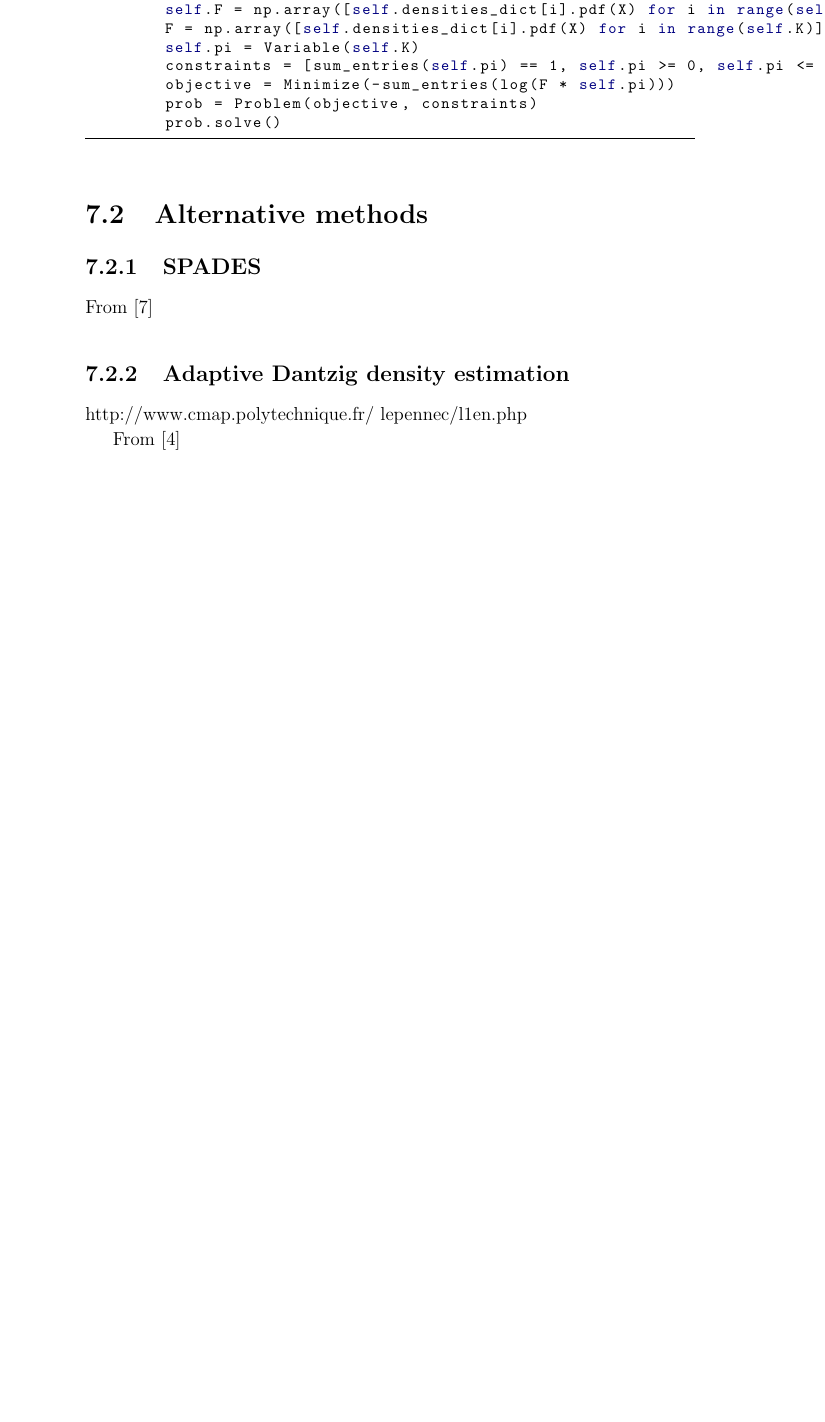
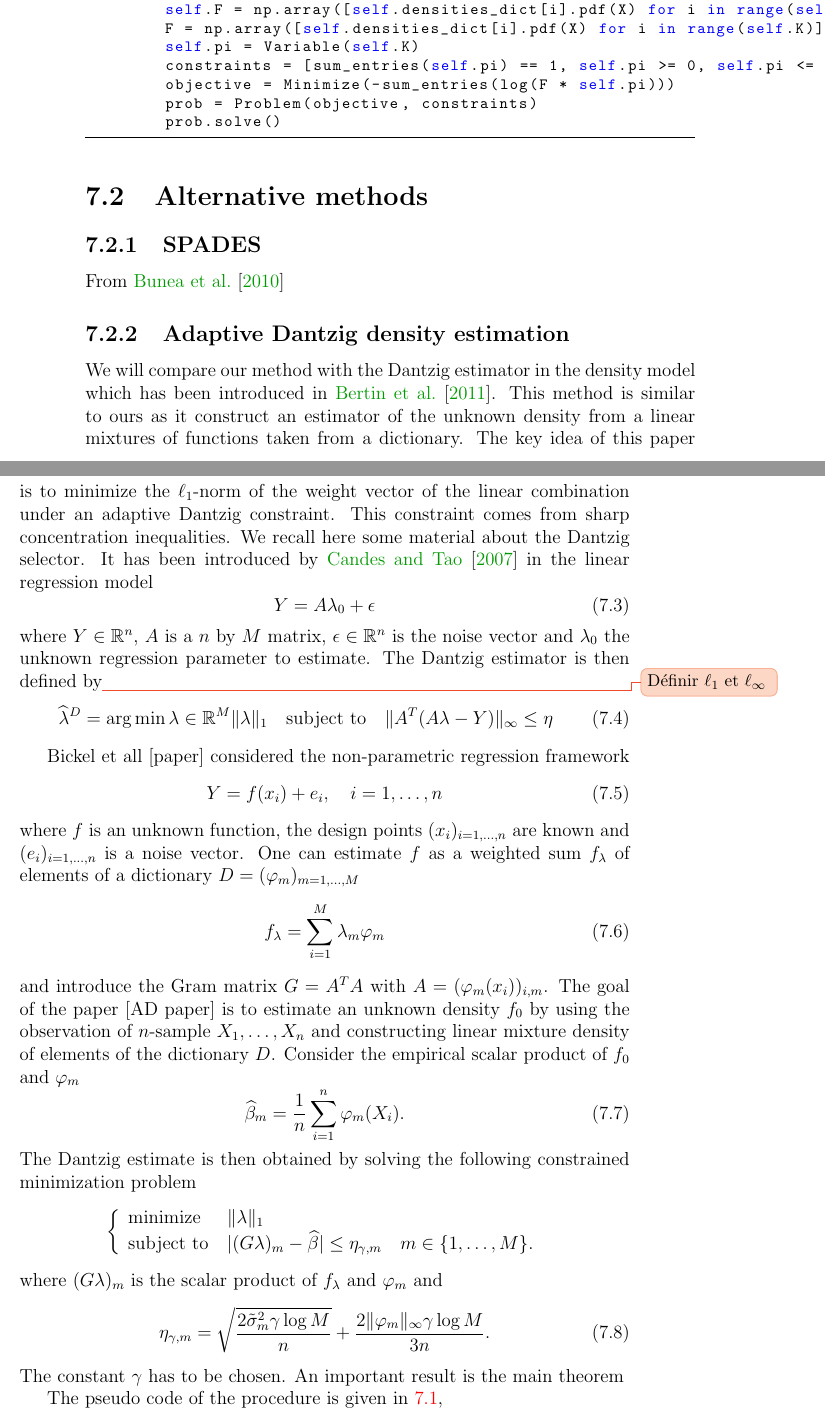
Before and after one commit to mehdisebbar/phd-thesis-code, a LaTeX thesis (main.tex, which reads TeX_files/weight_vector_estim_algo_analysis.tex, ref.bib): part of page 60 of 66 before the commit and two parts of pages 62 and 63 of 70 after it, the two joined at a grey line, cut so that both start at the same text, the shorter picture padded with empty space. The pictures show the PDF file main.pdf that the author committed with the source.

Commit message:
adaptive dantzig, colors

```diff
--- a/TeX_files/weight_vector_estim_algo_analysis.tex
+++ b/TeX_files/weight_vector_estim_algo_analysis.tex
@@ -49,6 +49,48 @@ class WeightEstimator(BaseEstimator):
 \subsection{SPADES}
 From \cite{SPADES}
 \subsection{Adaptive Dantzig density estimation}
-http://www.cmap.polytechnique.fr/~lepennec/l1en.php
 
-From \cite{Bertin}
+We will compare our method with the Dantzig estimator in the density model which has been introduced in \cite{Bertin}. This method is similar to ours as it construct an estimator of the unknown density from a linear mixtures of functions taken from a dictionary. The key idea of this paper is to minimize the $\ell_1$-norm of the weight vector of the linear combination under an adaptive Dantzig constraint. This constraint comes from sharp concentration inequalities. We recall here some material about the Dantzig selector. It has been introduced by \cite{candes2007} in the linear regression model
+\begin{equation}
+	Y = A\lambda_0 + \epsilon
+\end{equation}
+where $Y\in \RR^n$, $A$ is a $n$ by $M$ matrix, $\epsilon \in \RR^n$ is the noise vector and $\lambda_0$ the unknown regression parameter to estimate. The Dantzig estimator is then defined by\todos{Définir $\ell_1$ et $\ell_{\infty}$}
+\begin{equation}
+	\hat\lambda^D = \argmin{\lambda \in \RR^M} \|\lambda \|_1 \quad \text{subject to} \quad \| A^T(A\lambda-Y)\|_{\infty} \leq \eta
+\end{equation}
+
+Bickel et all [paper] considered the non-parametric regression framework
+\begin{equation}
+		Y = f(x_i) + e_i, \quad i=1,\dots,n
+\end{equation}
+where $f$ is an unknown function, the design points $(x_i)_{i=1,\dots,n}$ are known and $(e_i)_{i=1,\dots,n}$ is a noise vector. One can estimate $f$ as a weighted sum $f_{\lambda}$ of elements of a dictionary $D=(\varphi_m)_{m=1,\dots,M}$
+\begin{equation}
+	f_{\lambda} = \sum_{i=1}^M\lambda_m\varphi_m
+\end{equation}
+and introduce the Gram matrix $G=A^TA$ with $A=(\varphi_m(x_i))_{i,m}$. The goal of the paper [AD paper] is to estimate an unknown density $f_0$ by using the observation of $n$-sample $X_1,\dots,X_n$ and constructing linear mixture density of elements of the dictionary $D$. Consider the empirical scalar product of $f_0$ and $\varphi_m$
+\begin{equation}
+    \hat\beta_m = \frac{1}{n}\sum_{i=1}^n\varphi_m(X_i).
+\end{equation}
+The Dantzig estimate is then obtained by solving the following constrained minimization problem
+\begin{equation*}
+    \left\{
+    \begin{array}{ll}
+        \text{minimize}\, &\|\lambda\|_1 \\
+        \text{subject to}\, &|(G\lambda)_m-\hat\beta|\leq \eta_{\gamma,m} \quad m\in \{1,\dots,M\}.
+    \end{array} \right.
+\end{equation*}
+where $(G\lambda)_m$ is the scalar product of $f_{\lambda}$ and $\varphi_m$ and
+\begin{equation}
+    \eta_{\gamma,m} = \sqrt{\frac{2\tilde\sigma_m^2\gamma\log{M}}{n}}+ \frac{2\|\varphi_m\|_{\infty}\gamma\log{M}}{3n}.
+\end{equation}
+The constant $\gamma$ has to be chosen.
+An important result is the main theorem
+
+The pseudo code of the procedure is given in \ref{algo:ad_algo},
+
+\begin{figure}[h]
+\begin{center}
+\mybox{
+\begin{minipage}{0.85\linewidth}
+\begin{algorithmic}[1]
+\small
@@ -54,0 +100,2 @@ From \cite{Bertin}
+\STATE Compute $\hat\beta_m = \frac{1}{n}\sum_{i=1}^N\varphi_m(X_i)$.
+\STATE Compute $\hat\sigma^2_m = \frac{1}{n(n-1)}\sum_{i=2}^n\sum_{j=1}^{i-1}(\varphi_m(X_i)-\varphi_m(X_j))$.
@@ -55,3 +106,22 @@ From \cite{Bertin}
+\STATE Compute $\eta_{\gamma,m}$
+\begin{equation*}
+    \eta_{\gamma,m} = \sqrt{\frac{2\tilde\sigma_m^2\gamma\log{M}}{n}}+ \frac{2\|\varphi_m\|_{\infty}\gamma\log{M}}{3n}.
+\end{equation*}
+\STATE Compute the coefficients $\hat\lambda^{D,\gamma}$ of the Dantzig estimate, $\hat\lambda^{D,\gamma}=\argmin_{\lambda\in\RR^M}\|\lambda \|_1$ such that $\lambda$ satisfies the Dantzig constraint
+\begin{equation}
+    \forall m \in \{1,\dots,m\}, \quad |(G\lambda)_m-\hat\beta_m|\leq \eta_{\gamma,m}.
+\end{equation}
+
+\end{algorithmic}
+\end{minipage}
+}
+   \caption{Adaptive Dantzig density estimation procedure}
+   \label{algo:ad_algo}
+\end{center}
+\vspace{-15pt}
+\end{figure}
+
+
 \subsection{Kernel density estimation}
 
 The kernel density estimator is a well established non-parametric way of estimating the probability density function of a random variable. We will recall in this section some material about KDE.\\
--- a/ref.bib
+++ b/ref.bib
@@ -477,0 +501,2 @@ year = "2011"
+year = "2007"
+}
```
Also changed, not shown: TeX_files/introduction.tex (+1 -1 lines), main.tex (+21 -11 lines), main.pdf, TeX_files/weight_vector_estim_algo_analysis.tex (16 more changed lines), ref.bib (23 more changed lines), 7 other files.
